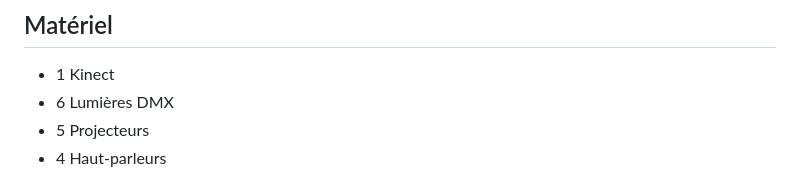
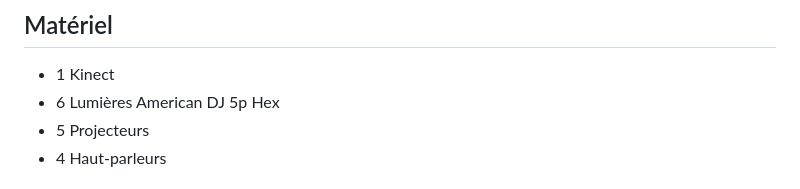
Before and after one commit to audreydandurand/docsify-scenarisation-audrey, a Markdown page: README.md, the part around the change. Rendered like a GitHub page.

Commit message:
Update README.md type lumière

```diff
--- a/README.md
+++ b/README.md
@@ -46,7 +46,7 @@ Divers médias sont utilisés pour cette installation.
 
 ## Matériel
 - 1 Kinect
-- 6 Lumières DMX
+- 6 Lumières American DJ 5p Hex
 - 5 Projecteurs
 - 4 Haut-parleurs
 
```
